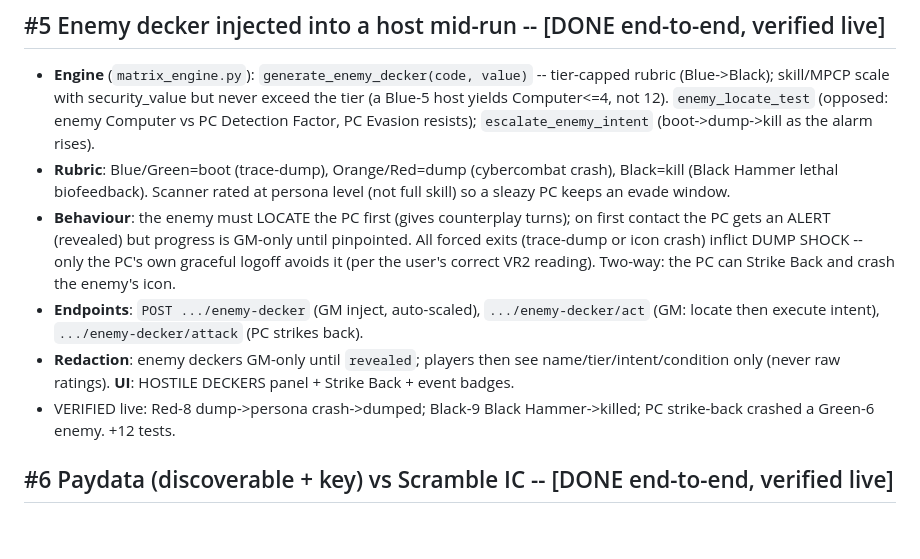
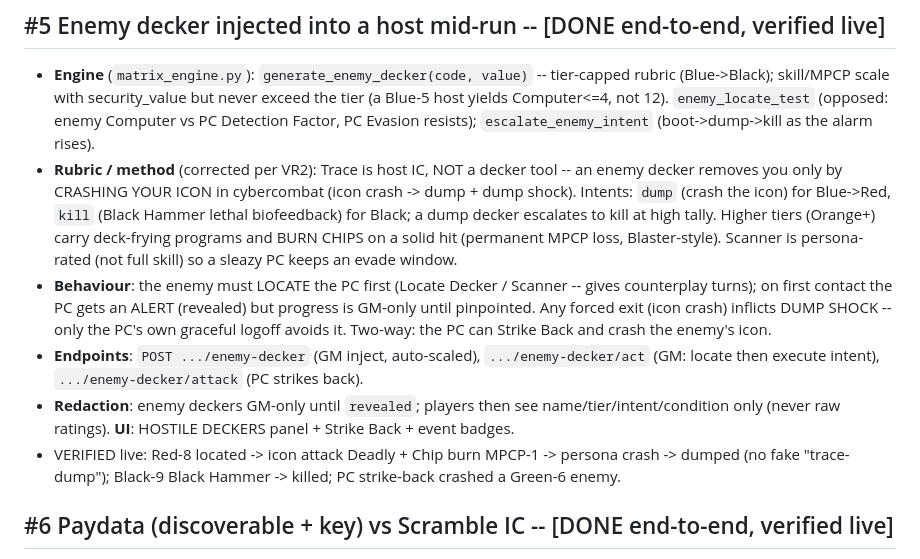
Before and after one commit to chaotic-illusions/shadowrun-world, a Markdown page: docs/matrix2-test-matrix-notes.md, the part around the change. GitHub-like rendering; blank space fills up the shorter version.

Commit message:
docs(matrix2): correct #5 enemy-decker model (cybercombat + chip-burn, no decker trace)

```diff
--- a/docs/matrix2-test-matrix-notes.md
+++ b/docs/matrix2-test-matrix-notes.md
@@ -65,19 +65,22 @@ Never touches the real `:8000` instance.
   (Blue->Black); skill/MPCP scale with security_value but never exceed the tier (a Blue-5 host
   yields Computer<=4, not 12). `enemy_locate_test` (opposed: enemy Computer vs PC Detection Factor,
   PC Evasion resists); `escalate_enemy_intent` (boot->dump->kill as the alarm rises).
-- **Rubric**: Blue/Green=boot (trace-dump), Orange/Red=dump (cybercombat crash), Black=kill
-  (Black Hammer lethal biofeedback). Scanner rated at persona level (not full skill) so a sleazy
-  PC keeps an evade window.
-- **Behaviour**: the enemy must LOCATE the PC first (gives counterplay turns); on first contact the
-  PC gets an ALERT (revealed) but progress is GM-only until pinpointed. All forced exits (trace-dump
-  or icon crash) inflict DUMP SHOCK -- only the PC's own graceful logoff avoids it (per the user's
-  correct VR2 reading). Two-way: the PC can Strike Back and crash the enemy's icon.
+- **Rubric / method** (corrected per VR2): Trace is host IC, NOT a decker tool -- an enemy decker
+  removes you only by CRASHING YOUR ICON in cybercombat (icon crash -> dump + dump shock). Intents:
+  `dump` (crash the icon) for Blue->Red, `kill` (Black Hammer lethal biofeedback) for Black; a dump
+  decker escalates to kill at high tally. Higher tiers (Orange+) carry deck-frying programs and
+  BURN CHIPS on a solid hit (permanent MPCP loss, Blaster-style). Scanner is persona-rated (not full
+  skill) so a sleazy PC keeps an evade window.
+- **Behaviour**: the enemy must LOCATE the PC first (Locate Decker / Scanner -- gives counterplay
+  turns); on first contact the PC gets an ALERT (revealed) but progress is GM-only until pinpointed.
+  Any forced exit (icon crash) inflicts DUMP SHOCK -- only the PC's own graceful logoff avoids it.
+  Two-way: the PC can Strike Back and crash the enemy's icon.
 - **Endpoints**: `POST .../enemy-decker` (GM inject, auto-scaled), `.../enemy-decker/act`
   (GM: locate then execute intent), `.../enemy-decker/attack` (PC strikes back).
 - **Redaction**: enemy deckers GM-only until `revealed`; players then see name/tier/intent/condition
   only (never raw ratings). **UI**: HOSTILE DECKERS panel + Strike Back + event badges.
-- VERIFIED live: Red-8 dump->persona crash->dumped; Black-9 Black Hammer->killed; PC strike-back
-  crashed a Green-6 enemy. +12 tests.
+- VERIFIED live: Red-8 located -> icon attack Deadly + Chip burn MPCP-1 -> persona crash -> dumped
+  (no fake "trace-dump"); Black-9 Black Hammer -> killed; PC strike-back crashed a Green-6 enemy.
 
 ## #6 Paydata (discoverable + key) vs Scramble IC -- [DONE end-to-end, verified live]
 - Engine: `scramble_decrypt_test` (Computer Test vs Scramble rating - Decrypt utility, floor 2,
```
